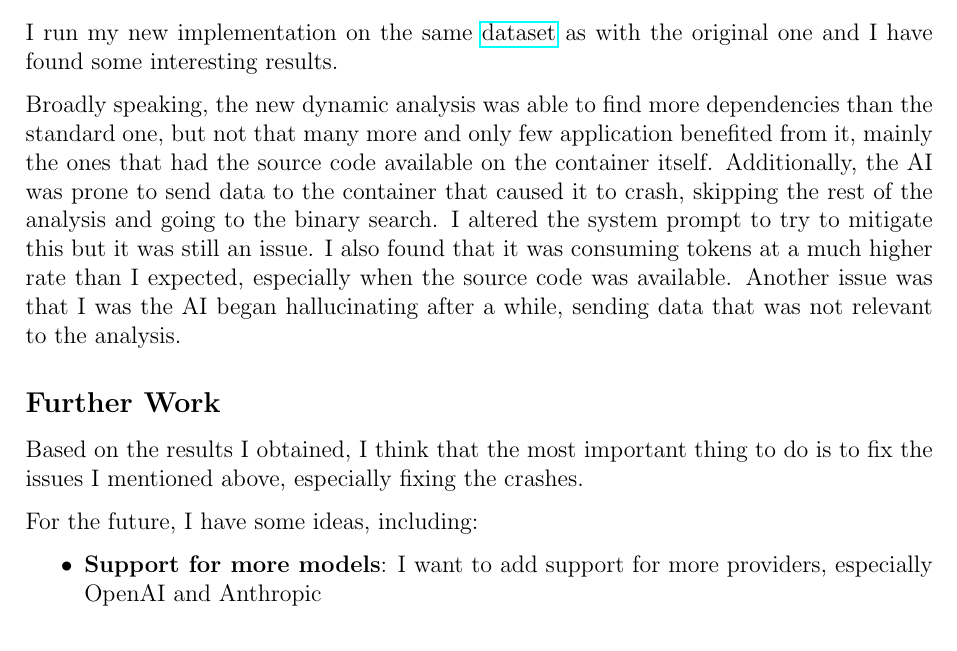
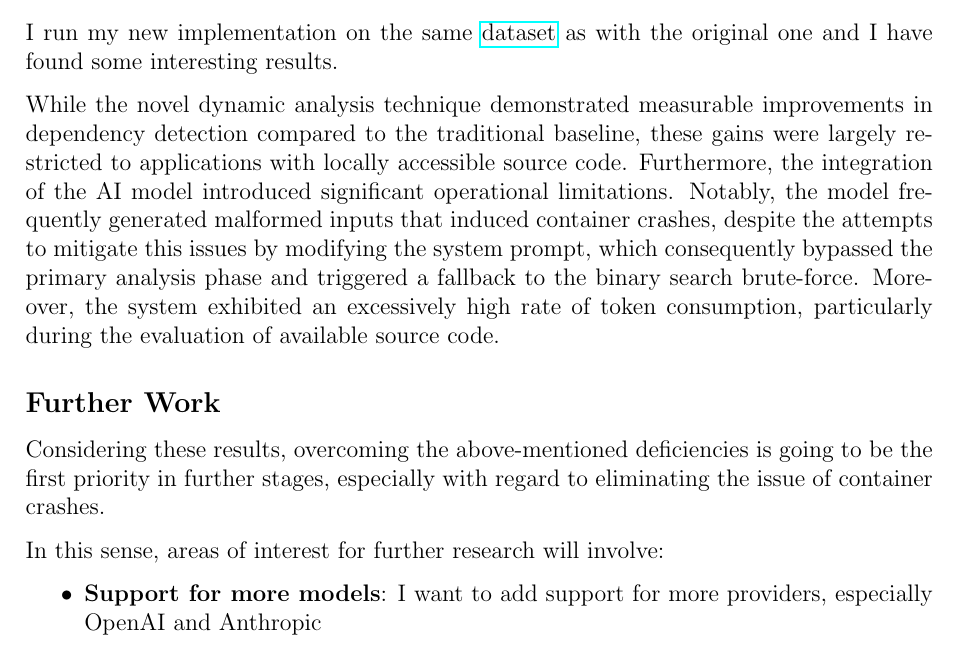
Before and after one commit to ReGeLePuMa/Dissertation, a LaTeX paper (Report2/my-report.tex, which reads Report2/src/results.tex): part of page 6 of 7, cut so that both start at the same text. Compiled offline with pdfLaTeX.

Commit message:
report2: Update report after supervisor feedback
Signed-off-by: ReGeLePuMa <scpetrea@gmail.com>

```diff
--- a/Report2/src/results.tex
+++ b/Report2/src/results.tex
@@ -5,21 +5,23 @@
 I run my new implementation on the same \href{https://github.com/ReGeLePuMa/testing}{dataset} as
 with the original one and I have found some interesting results.
 
-Broadly speaking, the new dynamic analysis was able to find more dependencies than the standard one,
-but not that many more and only few application benefited from it, mainly the ones that had the source code available
-on the container itself.
-Additionally, the AI was prone to send data to the container that caused it to crash,
-skipping the rest of the analysis and going to the binary search. I altered the system prompt to try to mitigate this
-but it was still an issue. I also found that it was consuming tokens at a much higher rate than I expected, especially when the
-source code was available. Another issue was that I was the AI began hallucinating after a while, sending data that was not relevant to the analysis.
+While the novel dynamic analysis technique demonstrated measurable improvements
+in dependency detection compared to the traditional baseline,
+these gains were largely restricted to applications with locally accessible source code.
+Furthermore, the integration of the AI model introduced significant operational limitations.
+Notably, the model frequently generated malformed inputs that induced container crashes, despite
+the attempts to mitigate this issues by modifying the system prompt, which consequently bypassed
+the primary analysis phase and triggered a fallback to the binary search brute-force.
+Moreover, the system exhibited an excessively high rate of token consumption,
+particularly during the evaluation of available source code.
 
 \subsection*{Further Work}
 
-Based on the results I obtained, I think that the most important thing to do is to fix
-the issues I mentioned above, especially fixing the crashes.
+Considering these results, overcoming the above-mentioned deficiencies is going to be
+the first priority in further stages, especially with regard to eliminating the issue of
+container crashes.
 
-For the future, I have some ideas, including:
-
+In this sense, areas of interest for further research will involve:
 \begin{itemize}
     \item \textbf{Support for more models}: I want to add support for more providers, especially OpenAI and Anthropic
     \item \textbf{More dynamic analysis traces}: I want to add more probes to trace the application, including \textit{ftrace}, \textit{fanotify} etc.
```
